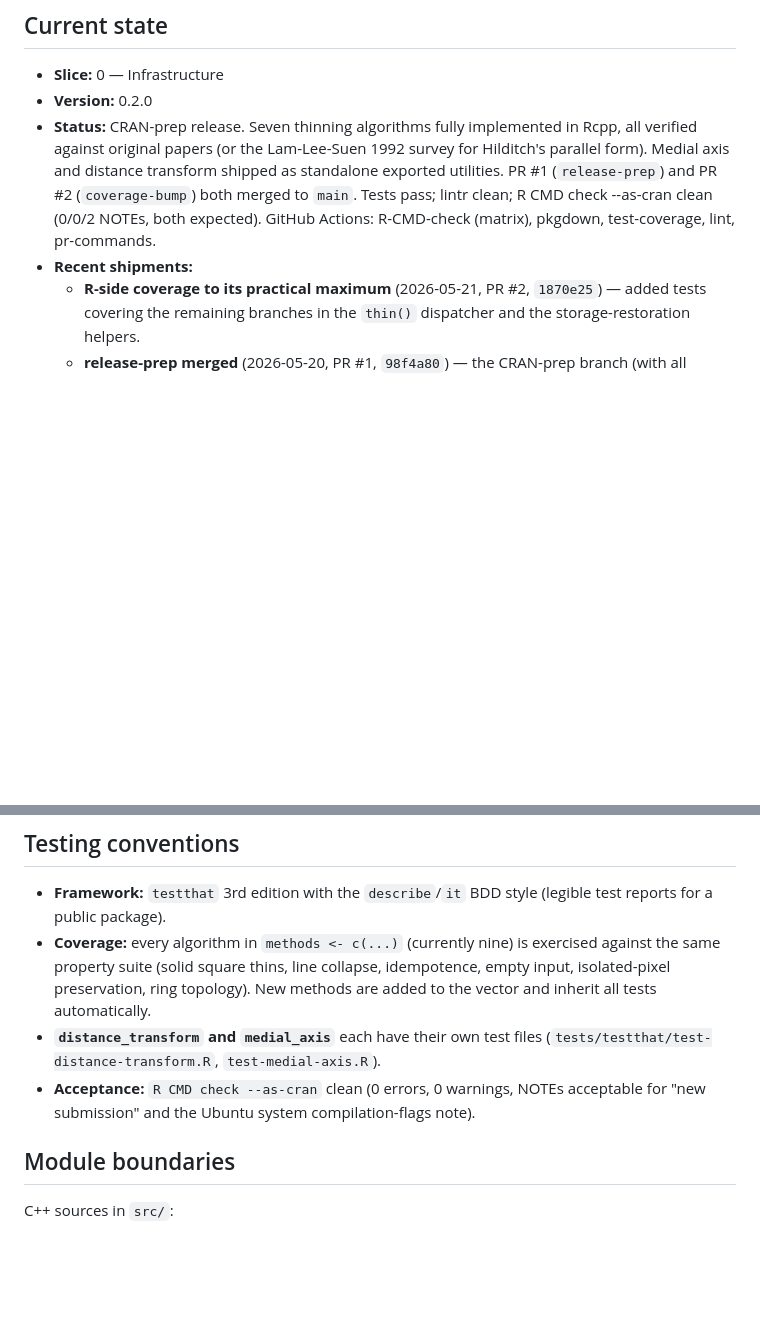
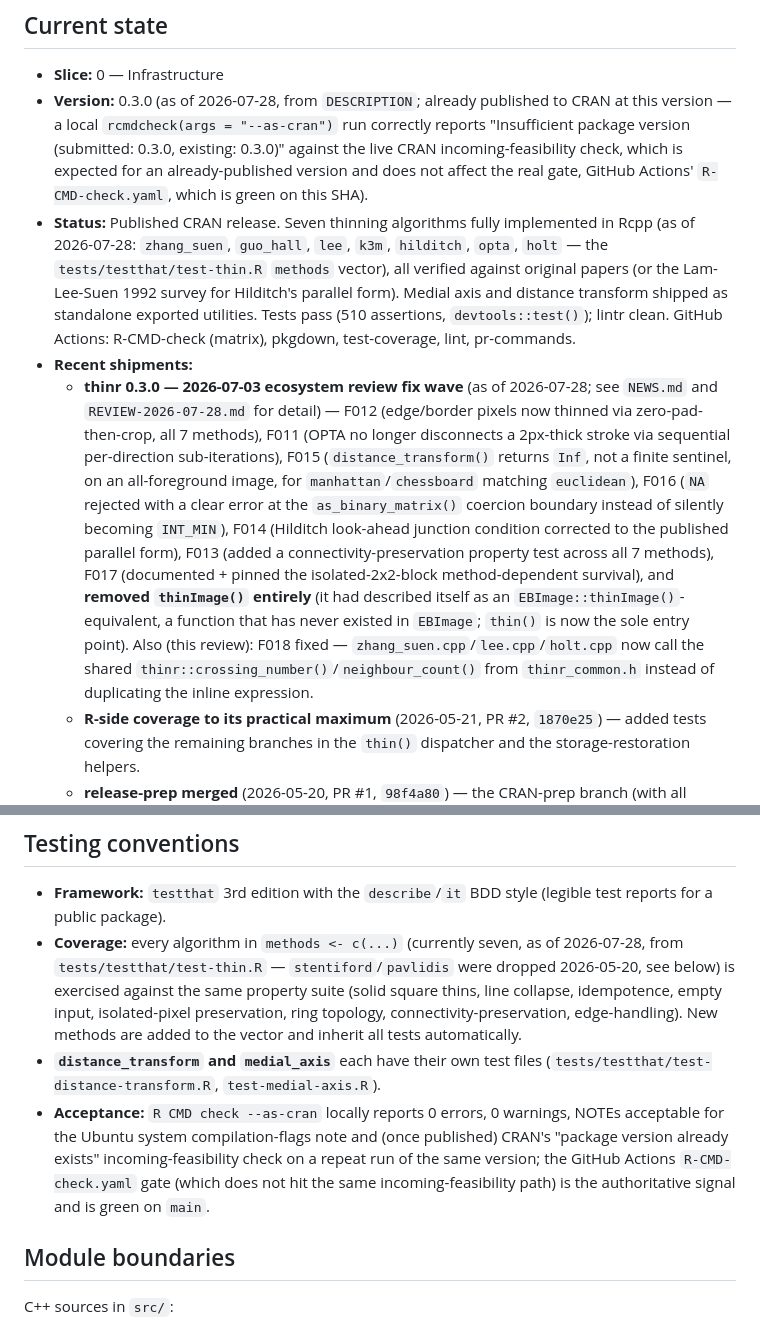
Before and after one commit to humanpred/thinr, a Markdown page: CLAUDE.md, 2 parts joined by grey strips. GitHub-like rendering; blank space fills up the shorter version.

Commit message:
Correct stale CLAUDE.md version / method-count / shipment-history bookkeeping
CLAUDE.md claimed "Version: 0.2.0" (DESCRIPTION says 0.3.0, already
published to CRAN) and described the methods vector as "(currently
nine)" when there are seven (zhang_suen, guo_hall, lee, k3m, hilditch,
opta, holt) -- a genuine internal self-contradiction, since the same
file documents dropping stentiford/pavlidis (9 -> 7) two paragraphs
earlier and simply never updated the parenthetical. "Recent shipments"
also had no entry for the entire 0.3.0 review-fix wave (F011-F019)
despite NEWS.md documenting it in full.

Update the version, correct the method count with a dated tag, add a
shipment entry summarising the 0.3.0 fix wave (pointing to NEWS.md and
REVIEW-2026-07-28.md), and reword the acceptance criterion to name the
real gate (GitHub Actions R-CMD-check.yaml, confirmed green via `gh
api` on this exact SHA) rather than a raw --as-cran invocation whose
one WARNING (package version already exists on CRAN) is expected and
explained in REVIEW-2026-07-28.md.

Co-Authored-By: Claude Opus 4.8 <noreply@anthropic.com>

```diff
--- a/CLAUDE.md
+++ b/CLAUDE.md
@@ -9,9 +9,10 @@
 ## Current state
 
 - **Slice:** 0 — Infrastructure
-- **Version:** 0.2.0
-- **Status:** CRAN-prep release. Seven thinning algorithms fully implemented in Rcpp, all verified against original papers (or the Lam-Lee-Suen 1992 survey for Hilditch's parallel form). Medial axis and distance transform shipped as standalone exported utilities. PR #1 (`release-prep`) and PR #2 (`coverage-bump`) both merged to `main`. Tests pass; lintr clean; R CMD check --as-cran clean (0/0/2 NOTEs, both expected). GitHub Actions: R-CMD-check (matrix), pkgdown, test-coverage, lint, pr-commands.
+- **Version:** 0.3.0 (as of 2026-07-28, from `DESCRIPTION`; already published to CRAN at this version — a local `rcmdcheck(args = "--as-cran")` run correctly reports "Insufficient package version (submitted: 0.3.0, existing: 0.3.0)" against the live CRAN incoming-feasibility check, which is expected for an already-published version and does not affect the real gate, GitHub Actions' `R-CMD-check.yaml`, which is green on this SHA).
+- **Status:** Published CRAN release. Seven thinning algorithms fully implemented in Rcpp (as of 2026-07-28: `zhang_suen`, `guo_hall`, `lee`, `k3m`, `hilditch`, `opta`, `holt` — the `tests/testthat/test-thin.R` `methods` vector), all verified against original papers (or the Lam-Lee-Suen 1992 survey for Hilditch's parallel form). Medial axis and distance transform shipped as standalone exported utilities. Tests pass (510 assertions, `devtools::test()`); lintr clean. GitHub Actions: R-CMD-check (matrix), pkgdown, test-coverage, lint, pr-commands.
 - **Recent shipments:**
+  - **thinr 0.3.0 — 2026-07-03 ecosystem review fix wave** (as of 2026-07-28; see `NEWS.md` and `REVIEW-2026-07-28.md` for detail) — F012 (edge/border pixels now thinned via zero-pad-then-crop, all 7 methods), F011 (OPTA no longer disconnects a 2px-thick stroke via sequential per-direction sub-iterations), F015 (`distance_transform()` returns `Inf`, not a finite sentinel, on an all-foreground image, for `manhattan`/`chessboard` matching `euclidean`), F016 (`NA` rejected with a clear error at the `as_binary_matrix()` coercion boundary instead of silently becoming `INT_MIN`), F014 (Hilditch look-ahead junction condition corrected to the published parallel form), F013 (added a connectivity-preservation property test across all 7 methods), F017 (documented + pinned the isolated-2x2-block method-dependent survival), and **removed `thinImage()` entirely** (it had described itself as an `EBImage::thinImage()`-equivalent, a function that has never existed in `EBImage`; `thin()` is now the sole entry point). Also (this review): F018 fixed — `zhang_suen.cpp`/`lee.cpp`/`holt.cpp` now call the shared `thinr::crossing_number()`/`neighbour_count()` from `thinr_common.h` instead of duplicating the inline expression.
   - **R-side coverage to its practical maximum** (2026-05-21, PR #2, `1870e25`) — added tests covering the remaining branches in the `thin()` dispatcher and the storage-restoration helpers.
   - **release-prep merged** (2026-05-20, PR #1, `98f4a80`) — the CRAN-prep branch (with all reviewer-feedback fixes, the K3M / OPTA / Holt verifications, the Stentiford / Pavlidis drop, and pkgdown reference-index fix) landed on `main`.
   - Dropped `stentiford` (folk misattribution; the 1983 paper is preprocessing not thinning) and `pavlidis` (the implementation didn't match the contour-following algorithm of the 1980 paper). The dropped algorithms are not implemented in any major image-processing library (scikit-image, OpenCV, MATLAB, ImageJ, mahotas); per the package's "widely used elsewhere" inclusion criterion, removing them keeps the package focused. (2026-05-20)
@@ -32,9 +33,9 @@
 ## Testing conventions
 
 - **Framework:** `testthat` 3rd edition with the `describe`/`it` BDD style (legible test reports for a public package).
-- **Coverage:** every algorithm in `methods <- c(...)` (currently nine) is exercised against the same property suite (solid square thins, line collapse, idempotence, empty input, isolated-pixel preservation, ring topology). New methods are added to the vector and inherit all tests automatically.
+- **Coverage:** every algorithm in `methods <- c(...)` (currently seven, as of 2026-07-28, from `tests/testthat/test-thin.R` — `stentiford`/`pavlidis` were dropped 2026-05-20, see below) is exercised against the same property suite (solid square thins, line collapse, idempotence, empty input, isolated-pixel preservation, ring topology, connectivity-preservation, edge-handling). New methods are added to the vector and inherit all tests automatically.
 - **`distance_transform` and `medial_axis`** each have their own test files (`tests/testthat/test-distance-transform.R`, `test-medial-axis.R`).
-- **Acceptance:** `R CMD check --as-cran` clean (0 errors, 0 warnings, NOTEs acceptable for "new submission" and the Ubuntu system compilation-flags note).
+- **Acceptance:** `R CMD check --as-cran` locally reports 0 errors, 0 warnings, NOTEs acceptable for the Ubuntu system compilation-flags note and (once published) CRAN's "package version already exists" incoming-feasibility check on a repeat run of the same version; the GitHub Actions `R-CMD-check.yaml` gate (which does not hit the same incoming-feasibility path) is the authoritative signal and is green on `main`.
 
 ## Module boundaries
 
```
